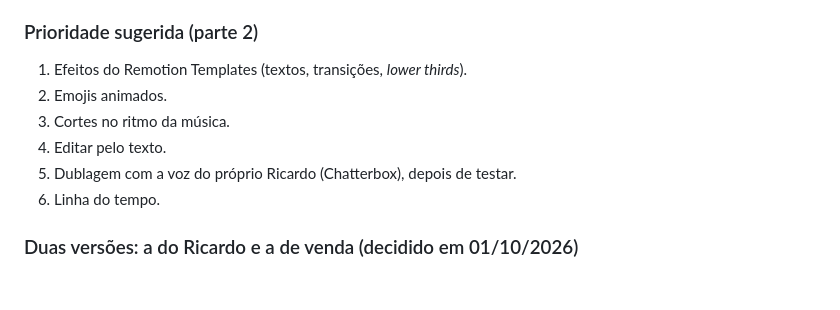
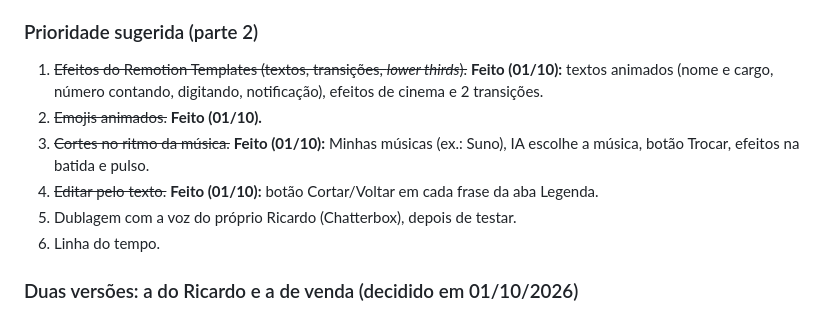
Before and after one commit to lkuidbr-ctrl/ricardoaistudio, a Markdown page: IDEIAS.md, the part around the change. Drawn GitHub-style; blank space fills up the shorter version.

Commit message:
IDEIAS: marca como feitos os 4 primeiros itens da pesquisa 2
Co-Authored-By: Claude Opus 5.5 <noreply@anthropic.com>
Claude-Session: https://claude.ai/code/session_01GWjA4YdWqZH7eRr3yvwmUx

```diff
--- a/IDEIAS.md
+++ b/IDEIAS.md
@@ -164,10 +164,12 @@ que é **novo**.
 - Qualquer coisa com **YOLO/Ultralytics** (AGPL).
 
 ### Prioridade sugerida (parte 2)
-1. Efeitos do Remotion Templates (textos, transições, *lower thirds*).
-2. Emojis animados.
-3. Cortes no ritmo da música.
-4. Editar pelo texto.
+1. ~~Efeitos do Remotion Templates (textos, transições, *lower thirds*).~~ **Feito (01/10):** textos
+   animados (nome e cargo, número contando, digitando, notificação), efeitos de cinema e 2 transições.
+2. ~~Emojis animados.~~ **Feito (01/10).**
+3. ~~Cortes no ritmo da música.~~ **Feito (01/10):** Minhas músicas (ex.: Suno), IA escolhe a música,
+   botão Trocar, efeitos na batida e pulso.
+4. ~~Editar pelo texto.~~ **Feito (01/10):** botão Cortar/Voltar em cada frase da aba Legenda.
 5. Dublagem com a voz do próprio Ricardo (Chatterbox), depois de testar.
 6. Linha do tempo.
 
```
